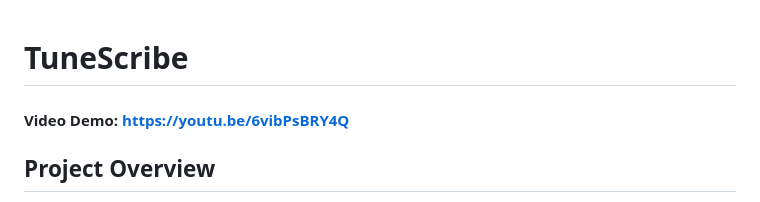
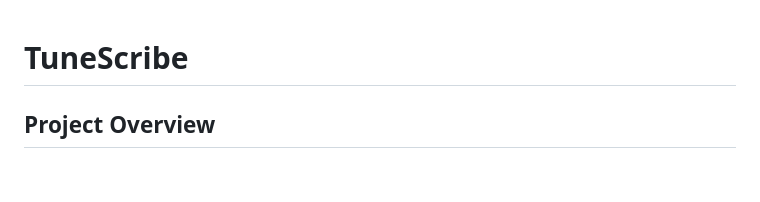
Before and after one commit to mariahazmir/CS50x_2024, a Markdown page: Week 10/README.md, the part around the change. GitHub-like rendering; blank space fills up the shorter version.

```diff
--- a/Week 10/README.md
+++ b/Week 10/README.md
@@ -1,5 +1,4 @@
 # TuneScribe
-#### Video Demo:    https://youtu.be/6vibPsBRY4Q
 
 ## Project Overview
 
```
